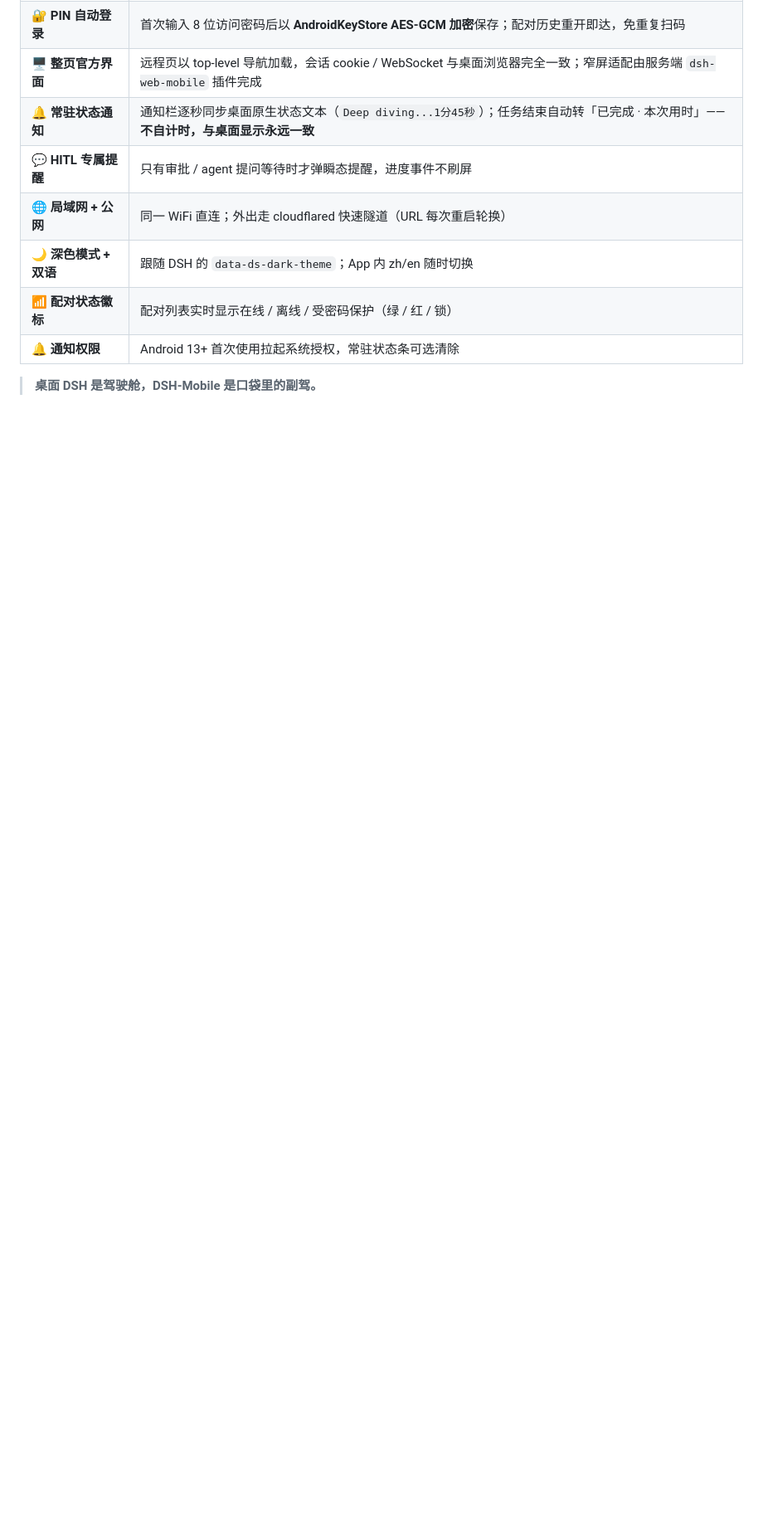
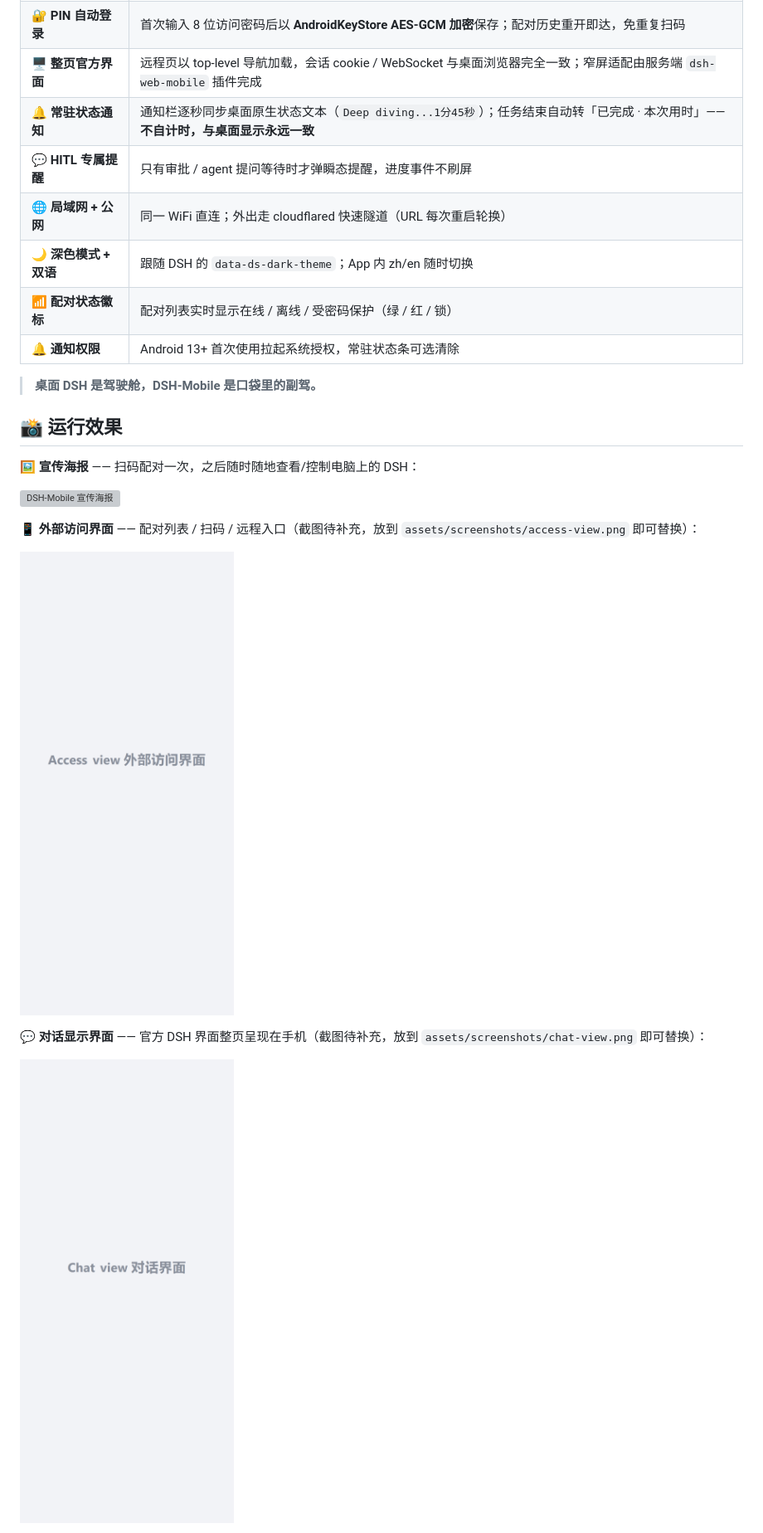
Before and after one commit to daetz-coder/DSH-Mobile, a Markdown page: README.zh.md, the part around one of its changes. Shown at 83% size. GitHub-like rendering; blank space fills up the shorter version; grey boxes are pictures that could not be loaded.

```diff
--- a/README.zh.md
+++ b/README.zh.md
@@ -34,3 +34,18 @@ Web 界面的**安卓原生配套 App**。扫码与电脑端 `dsh web` 配对后
 | 🔔 **通知权限** | Android 13+ 首次使用拉起系统授权，常驻状态条可选清除 |
 
 > **桌面 DSH 是驾驶舱，DSH-Mobile 是口袋里的副驾。**
+
+## 📸 运行效果
+
+**🖼️ 宣传海报** —— 扫码配对一次，之后随时随地查看/控制电脑上的 DSH：
+
+![DSH-Mobile 宣传海报](assets/promo-poster.png)
+
+**📱 外部访问界面** —— 配对列表 / 扫码 / 远程入口（截图待补充，放到 `assets/screenshots/access-view.png` 即可替换）：
+
+![外部访问界面](assets/screenshots/access-view.png)
+
+**💬 对话显示界面** —— 官方 DSH 界面整页呈现在手机（截图待补充，放到 `assets/screenshots/chat-view.png` 即可替换）：
+
+![对话显示界面](assets/screenshots/chat-view.png)
+
```
Also changed, not shown: other parts of README.zh.md (+4 -0 lines), README.md (+19 -0 lines).
